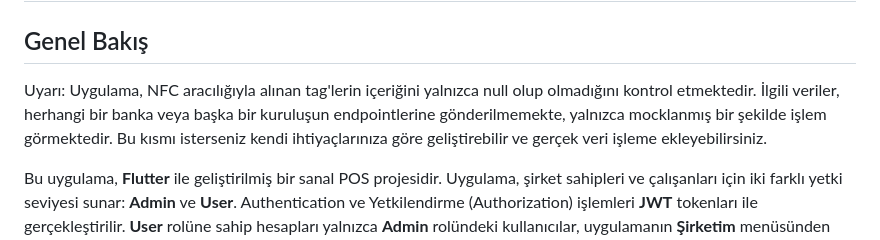
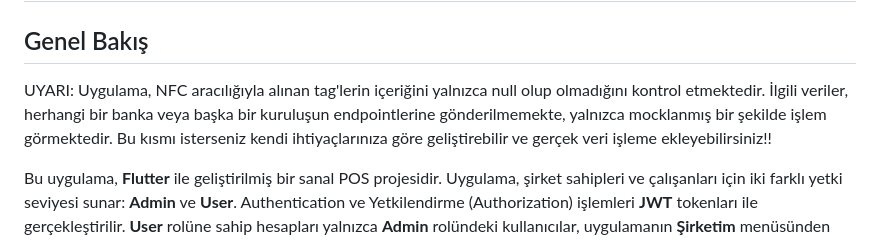
Before and after one commit to omerbsagir/flutter-sanalpos, a Markdown page: README.md, the part around one of its changes. Rendered like a GitHub page.

```diff
--- a/README.md
+++ b/README.md
@@ -3,7 +3,7 @@
 
 ## Genel Bakış
 
-Uyarı: Uygulama, NFC aracılığıyla alınan tag'lerin içeriğini yalnızca null olup olmadığını kontrol etmektedir. İlgili veriler, herhangi bir banka veya başka bir kuruluşun endpointlerine gönderilmemekte, yalnızca mocklanmış bir şekilde işlem görmektedir. Bu kısmı isterseniz kendi ihtiyaçlarınıza göre geliştirebilir ve gerçek veri işleme ekleyebilirsiniz.
+UYARI: Uygulama, NFC aracılığıyla alınan tag'lerin içeriğini yalnızca null olup olmadığını kontrol etmektedir. İlgili veriler, herhangi bir banka veya başka bir kuruluşun endpointlerine gönderilmemekte, yalnızca mocklanmış bir şekilde işlem görmektedir. Bu kısmı isterseniz kendi ihtiyaçlarınıza göre geliştirebilir ve gerçek veri işleme ekleyebilirsiniz!!
 
 Bu uygulama, **Flutter** ile geliştirilmiş bir sanal POS projesidir. Uygulama, şirket sahipleri ve çalışanları için iki farklı yetki seviyesi sunar: **Admin** ve **User**. Authentication ve Yetkilendirme (Authorization) işlemleri **JWT** tokenları ile gerçekleştirilir. **User** rolüne sahip hesapları yalnızca **Admin** rolündeki kullanıcılar, uygulamanın **Şirketim** menüsünden kayıt edebilir.
 
```
Also changed, not shown: other parts of README.md (+1 -1 lines).
